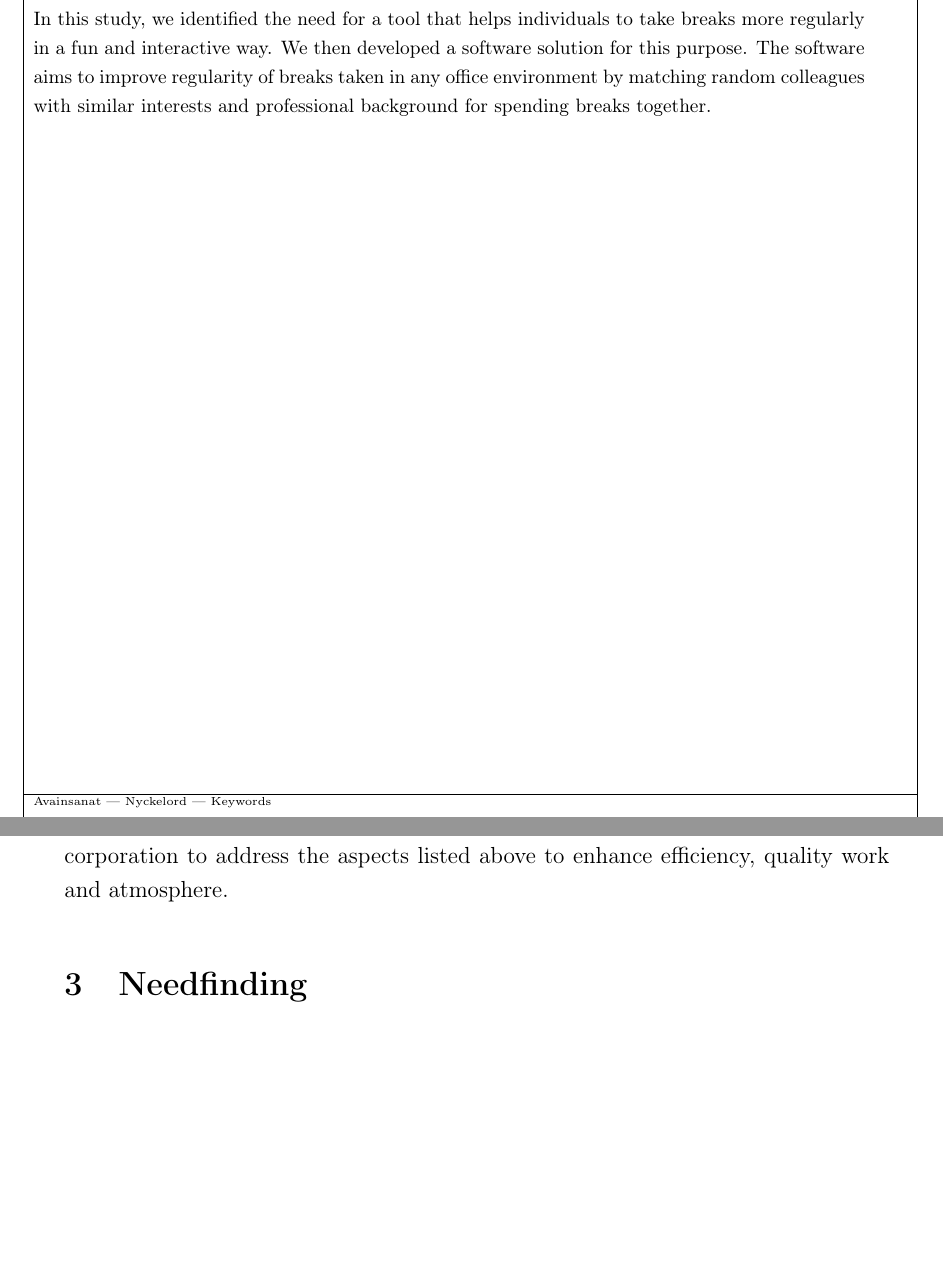
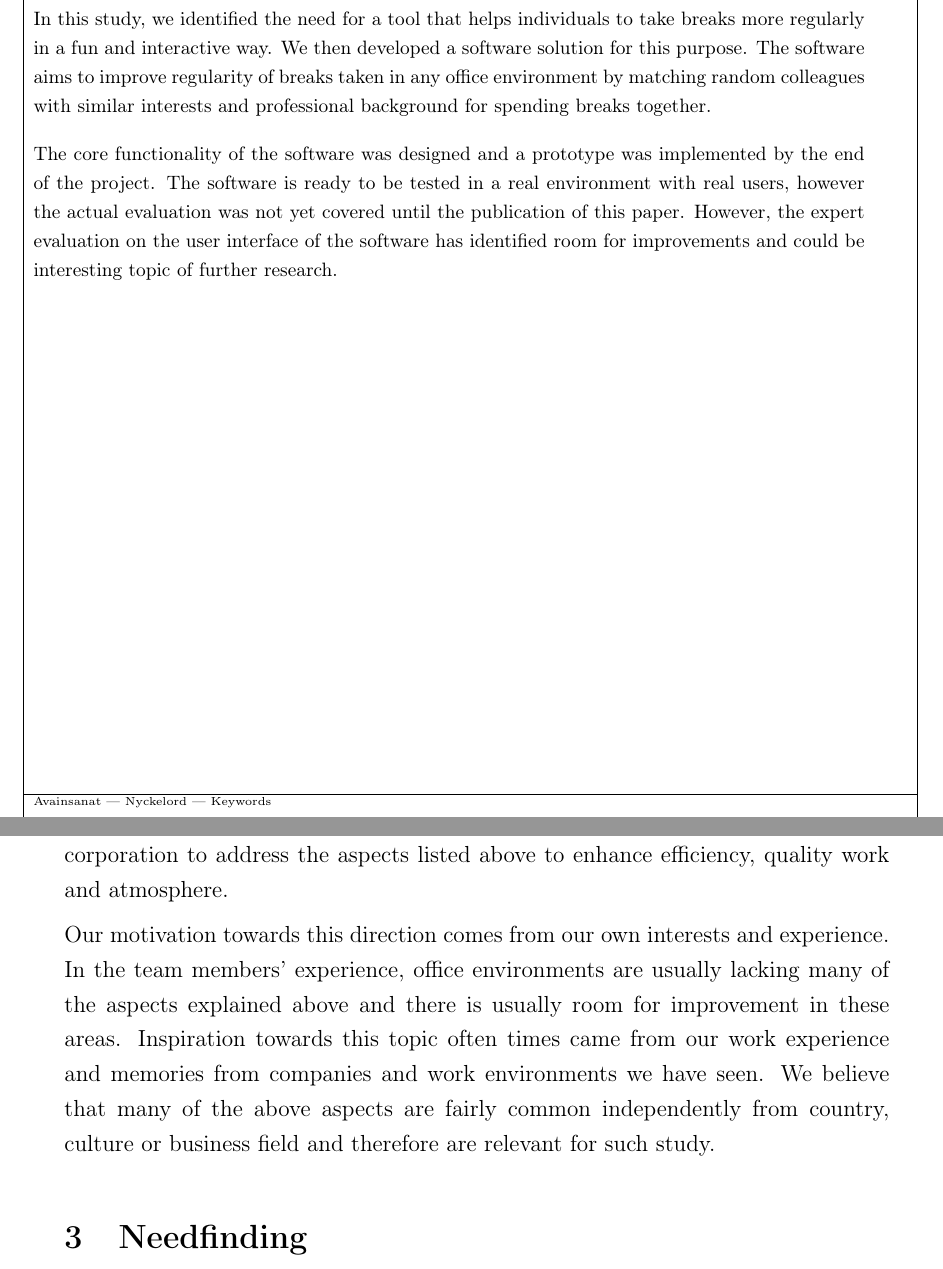
Before and after one commit to InteractiveOfficeProject/final-report, a LaTeX document (Interactive_Office.tex, which reads topic-selection-and-research-area.tex): two parts of pages 2 and 5 of 31, joined at a grey line, cut so that both start at the same text, the shorter picture padded with empty space. Compiled offline with pdfLaTeX.

Commit message:
Renamed topic selection to background and movitation + added extra paragraph

```diff
--- a/Interactive_Office.tex
+++ b/Interactive_Office.tex
@@ -25,6 +25,8 @@ Break habits are essential part of everyday work life. They help us to refresh o
 The goal of our research is to suggest development possibilities to any office environment. Through literature review, observation and semi structured interviews we identified that regular break habits lead to more effective work and also create a better atmosphere. As a result, relationships between co-workers develop, inhibitions disappear and work-culture gets better. However, some employees may not take breaks regularly or have strong relationships with their colleagues.
 
 In this study, we identified the need for a tool that helps individuals to take breaks more regularly in a fun and interactive way. We then developed a software solution for this purpose. The software aims to improve regularity of breaks taken in any office environment by matching random colleagues with similar interests and professional background for spending breaks together.
+
+The core functionality of the software was designed and a prototype was implemented by the end of the project. The software is ready to be tested in a real environment with real users, however the actual evaluation was not yet covered until the publication of this paper. However, the expert evaluation on the user interface of the software has identified room for improvements and could be interesting topic of further research.
 \end{abstract}
 
 \mytableofcontents
--- a/topic-selection-and-research-area.tex
+++ b/topic-selection-and-research-area.tex
@@ -18,3 +18,6 @@ At the first place our group started thinking, how such solutions could be utili
 
 % why is this research area important?
 Undoubtedly, the above aspects are relevant in numerous places and settings. For example, companies that operate in any field of industry are likely to have an office, where the employees do their everyday job. Naturally, it is in the interest of the corporation to address the aspects listed above to enhance efficiency, quality work and atmosphere.
+
+%our motivation
+Our motivation towards this direction comes from our own interests and experience. In the team members' experience, office environments are usually lacking many of the aspects explained above and there is usually room for improvement in these areas. Inspiration towards this topic often times came from our work experience and memories from companies and work environments we have seen. We believe that many of the above aspects are fairly common independently from country, culture or business field and therefore are relevant for such study.
```
Also changed, not shown: Interactive_Office.tex (2 more changed lines).
